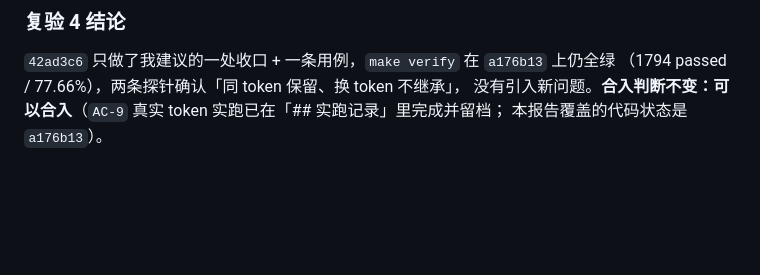
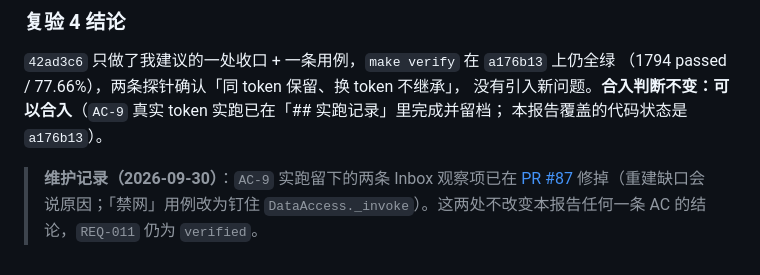
Before and after one commit to CHU-2002/Value_analysis_framework, a Markdown page: docs/verification/2026-09-29-REQ-011.md, the part around the change. GitHub-like rendering; blank space fills up the shorter version.

Commit message:
docs(req-011): backfill the maintenance PR (#87) in the entry, the ledger and the report (#88)
Co-authored-by: CHU-2002 <CHU-2002@users.noreply.github.com>

```diff
--- a/docs/verification/2026-09-29-REQ-011.md
+++ b/docs/verification/2026-09-29-REQ-011.md
@@ -902,3 +902,5 @@ make verify
 （1794 passed / 77.66%），两条探针确认「同 token 保留、换 token 不继承」，
 没有引入新问题。**合入判断不变：可以合入**（`AC-9` 真实 token 实跑已在「## 实跑记录」里完成并留档；
 本报告覆盖的代码状态是 `a176b13`）。
+
+> **维护记录（2026-09-30）**：`AC-9` 实跑留下的两条 Inbox 观察项已在 [PR #87](https://github.com/CHU-2002/Value_analysis_framework/pull/87) 修掉（重建缺口会说原因；「禁网」用例改为钉住 `DataAccess._invoke`）。这两处不改变本报告任何一条 AC 的结论，`REQ-011` 仍为 `verified`。
```
Also changed, not shown: docs/requirements/REQ-011-unified-data-acquisition.md (+1 -1 lines), docs/requirements/ledger.md (+2 -2 lines).
